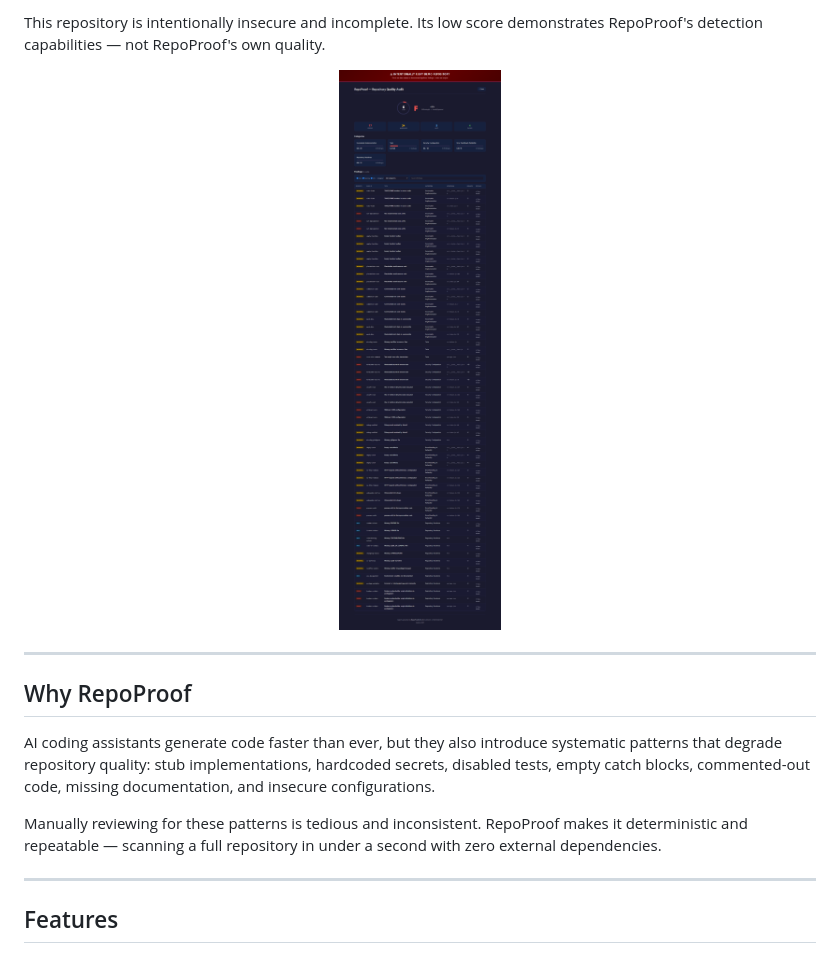
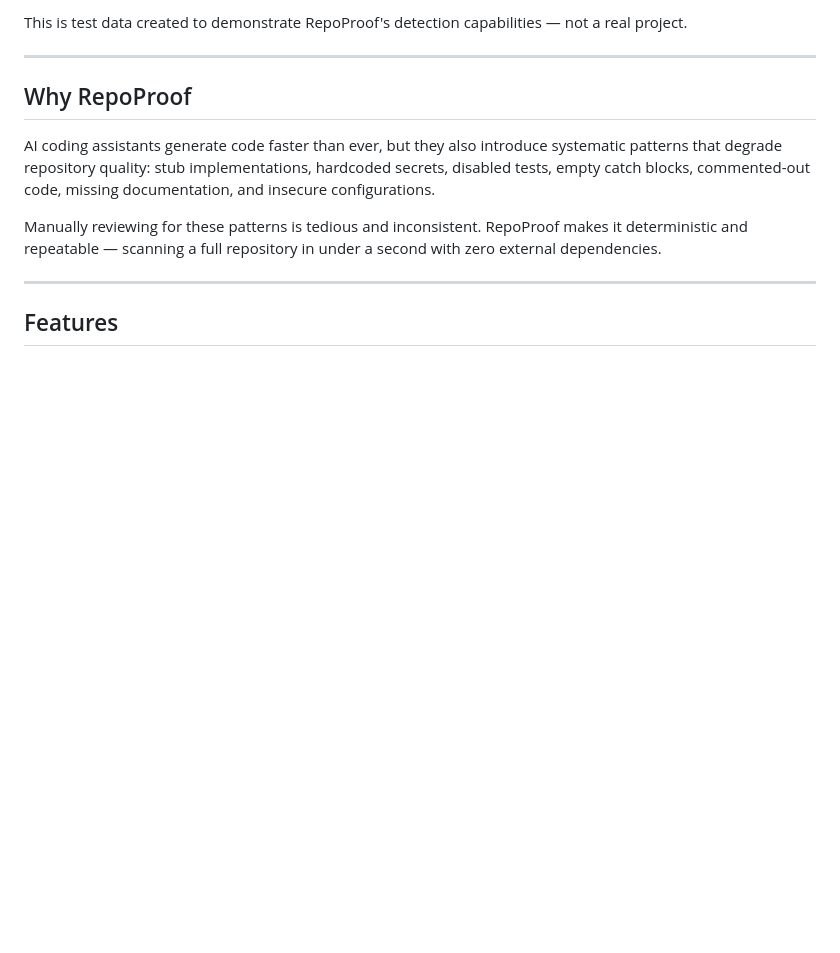
Before and after one commit to MadB0i/RepoProof, a Markdown page: README.md, the part around one of its changes. Rendered like a GitHub page; pictures changed too: assets/screenshots/risky-demo-report.png (deleted); blank space fills up the shorter version.

```diff
--- a/README.md
+++ b/README.md
@@ -34,10 +32,6 @@ Scanning a repository that is intentionally insecure and incomplete — 56 findi
 </p>
 
-This repository is intentionally insecure and incomplete. Its low score demonstrates RepoProof's detection capabilities — not RepoProof's own quality.
-
-<p align="center">
-  <img src="assets/screenshots/risky-demo-report.png" alt="RepoProof HTML report of the intentionally risky demo repository" width="95%">
-</p>
+This is test data created to demonstrate RepoProof's detection capabilities — not a real project.
 
 ---
 
```
Also changed, not shown: other parts of README.md (+7 -9 lines), assets/screenshots/repoproof-risky-demo.png (added), assets/screenshots/repoproof-self-audit.png (added), assets/screenshots/self-scan-report.png (deleted), assets/screenshots/terminal-scan.png (deleted), 1 other file.
